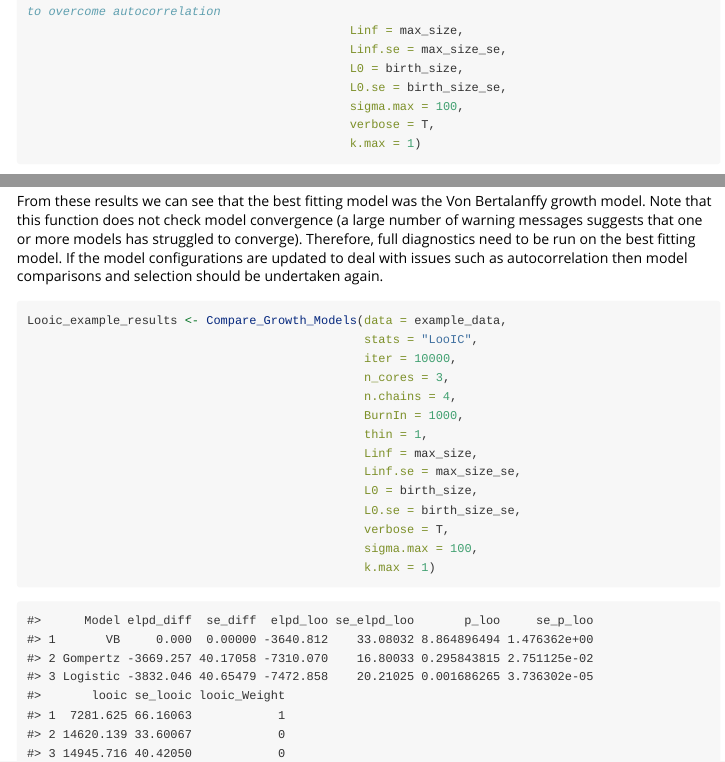
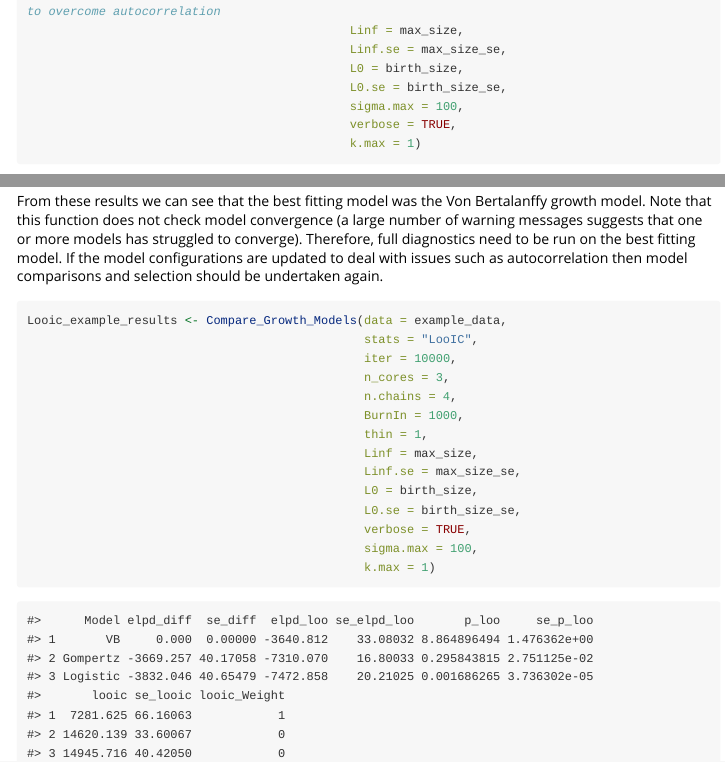
Before and after one commit to jonathansmart/BayesGrowth, an R Markdown document (vignettes/MCMC-example.Rmd): the page in a window 1100 px wide, from 1250 px down, and a second part further down, joined at a grey line. Rendered offline with R 4.5, knitr and Pandoc, with nearby package versions; some code elsewhere in the file could not run offline; long lines of code are wrapped.

Commit message:
Documentation updated to include working examples for functions

```diff
--- a/vignettes/MCMC-example.Rmd
+++ b/vignettes/MCMC-example.Rmd
@@ -2,7 +2,7 @@
 title: "Estimate growth using MCMC"
 output: rmarkdown::html_vignette
 vignette: >
-  %\VignetteIndexEntry{MCMC-example}
+  %\VignetteIndexEntry{Estimate growth using MCMC}
   %\VignetteEngine{knitr::rmarkdown}
   %\VignetteEncoding{UTF-8}
 ---
@@ -69,7 +69,7 @@ MCMC_example_results <- Estimate_MCMC_Growth(example_data,
                                              L0 = birth_size,
                                              L0.se = birth_size_se,
                                              sigma.max = 100,
-                                             verbose = T,
+                                             verbose = TRUE,
                                              k.max = 1)
 
 
@@ -202,7 +202,7 @@ Looic_example_results <- Compare_Growth_Models(data = example_data,
                                                Linf.se = max_size_se,
                                                L0 = birth_size,
                                                L0.se = birth_size_se,
-                                               verbose = T,
+                                               verbose = TRUE,
                                                sigma.max = 100,
                                                k.max = 1)
 
```
Also changed, not shown: R/functions.R (+1 -1 lines), 8 other files.
